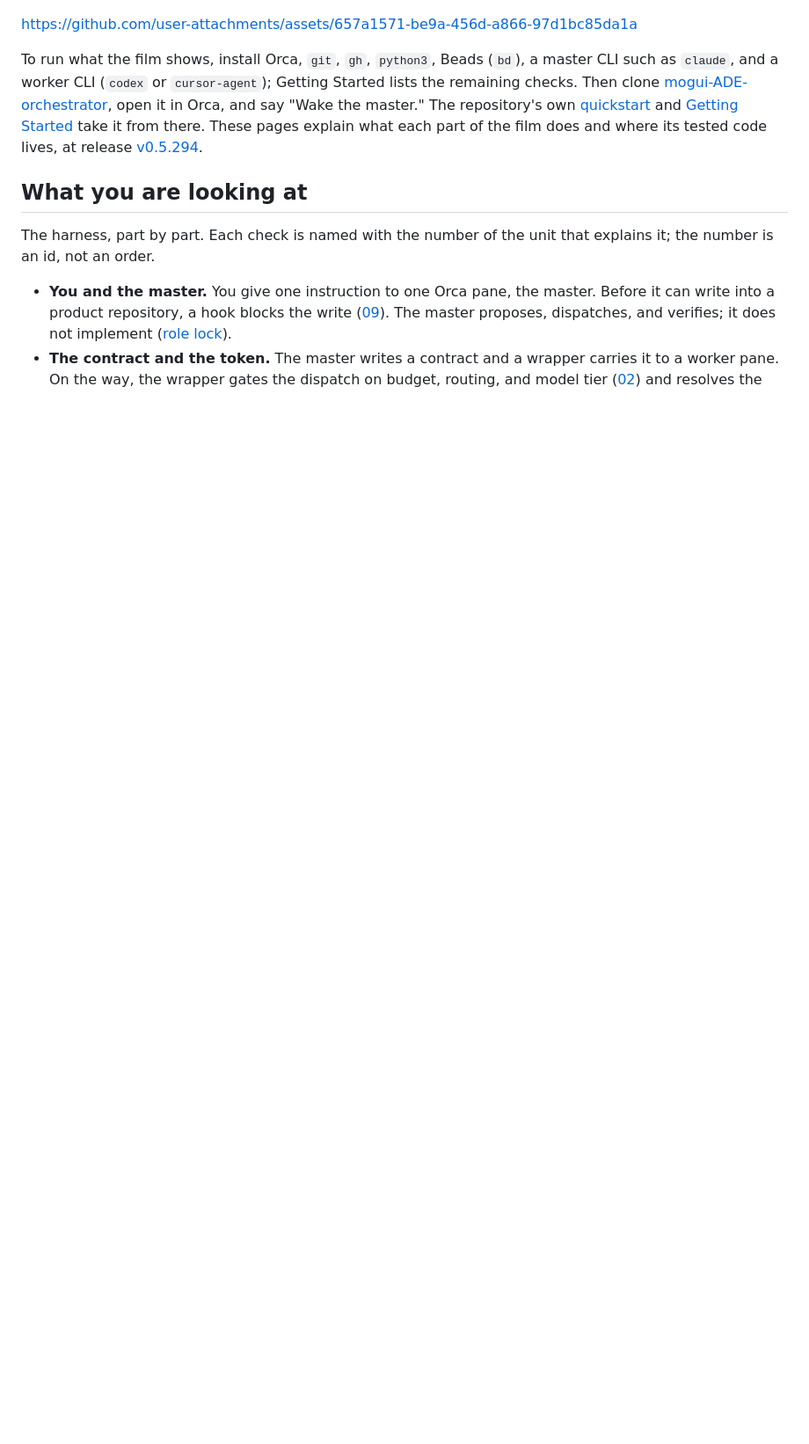
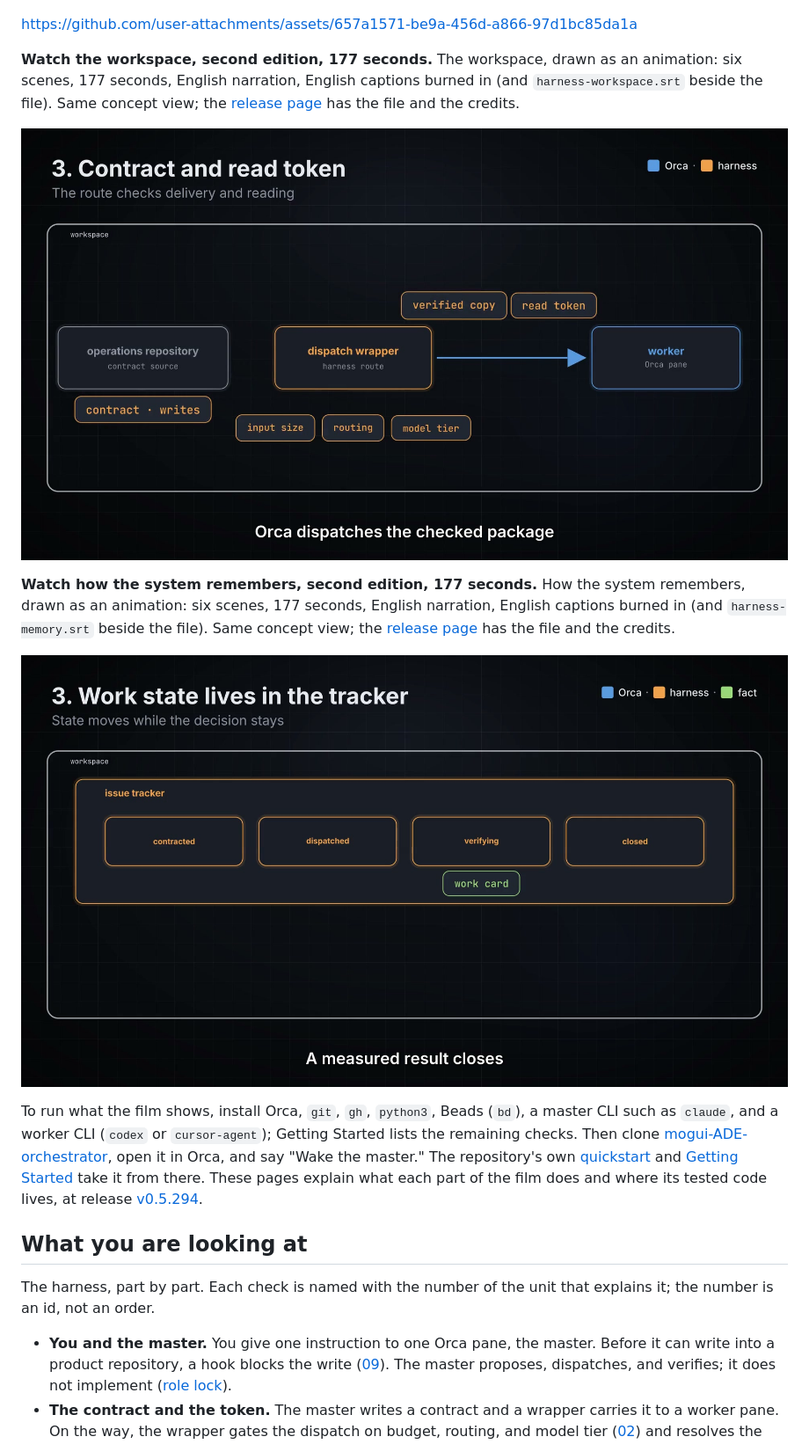
Before and after one commit to baksohyeon/mogui-harness-explained, a Markdown page: README.md, the part around the change. Shown at 88% size. GitHub-like rendering; pictures changed too: assets/memory-poster.jpg (added), assets/workspace-poster.jpg (added); blank space fills up the shorter version.

Commit message:
docs: link the two v2 films from the README (#13)

```diff
--- a/README.md
+++ b/README.md
@@ -17,6 +17,14 @@ https://github.com/user-attachments/assets/f49342a3-4b04-4bb9-9e35-403e9c8b666a
 <p align="center"><a href="https://github.com/baksohyeon/mogui-harness-explained/releases/tag/architecture-film-20261109"><img src="assets/architecture-poster.jpg" alt="the harness in one picture, every part lit: the owner, the master pane, three workers in their own checkouts, the Orca mailbox, the pull request, the operations repository, the issue tracker, and the template" width="100%"></a></p>
 
 https://github.com/user-attachments/assets/657a1571-be9a-456d-a866-97d1bc85da1a
+
+**Watch the workspace, second edition, 177 seconds.** The workspace, drawn as an animation: six scenes, 177 seconds, English narration, English captions burned in (and `harness-workspace.srt` beside the file). Same concept view; the [release page](https://github.com/baksohyeon/mogui-harness-explained/releases/tag/film-workspace-v2) has the file and the credits.
+
+<p align="center"><a href="https://github.com/baksohyeon/mogui-harness-explained/releases/tag/film-workspace-v2"><img src="assets/workspace-poster.jpg" alt="a frame of the workspace film: an operations repository sends a checked contract through a dispatch wrapper to a worker with a verified copy and read token" width="100%"></a></p>
+
+**Watch how the system remembers, second edition, 177 seconds.** How the system remembers, drawn as an animation: six scenes, 177 seconds, English narration, English captions burned in (and `harness-memory.srt` beside the file). Same concept view; the [release page](https://github.com/baksohyeon/mogui-harness-explained/releases/tag/film-memory-v2) has the file and the credits.
+
+<p align="center"><a href="https://github.com/baksohyeon/mogui-harness-explained/releases/tag/film-memory-v2"><img src="assets/memory-poster.jpg" alt="a frame of the memory film: an issue tracker moves a work card through contracted, dispatched, verifying, and closed states while a measured result closes" width="100%"></a></p>
 
 To run what the film shows, install Orca, `git`, `gh`, `python3`, Beads (`bd`), a master CLI such as `claude`, and a worker CLI (`codex` or `cursor-agent`); Getting Started lists the remaining checks. Then clone [mogui-ADE-orchestrator](https://github.com/baksohyeon/mogui-ADE-orchestrator), open it in Orca, and say "Wake the master." The repository's own [quickstart](https://github.com/baksohyeon/mogui-ADE-orchestrator/tree/v0.5.294#quickstart) and [Getting Started](https://github.com/baksohyeon/mogui-ADE-orchestrator/blob/v0.5.294/docs/public/getting-started.md) take it from there. These pages explain what each part of the film does and where its tested code lives, at release [v0.5.294](https://github.com/baksohyeon/mogui-ADE-orchestrator/releases/tag/v0.5.294).
 
```
